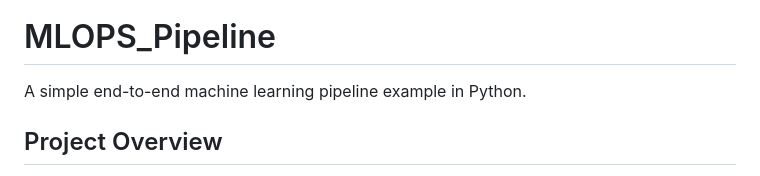
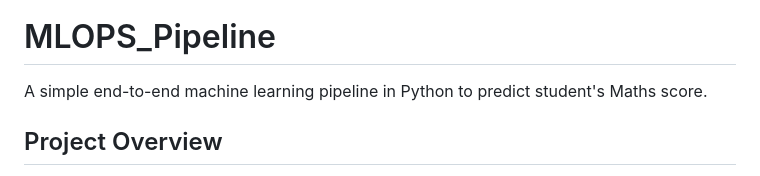
Before and after one commit to Rambagaria/MLOPS_Pipeline, a Markdown page: README.md, the part around one of its changes. GitHub-like rendering.

Commit message:
Revise README for project overview and instructions
Updated project description and requirements for clarity.

```diff
--- a/README.md
+++ b/README.md
@@ -1,6 +4,6 @@
 # MLOPS_Pipeline
 
-A simple end-to-end machine learning pipeline example in Python.
+A simple end-to-end machine learning pipeline in Python to predict student's Maths score.
 
 ## Project Overview
 
```
Also changed, not shown: other parts of README.md (+3 -0 lines).
